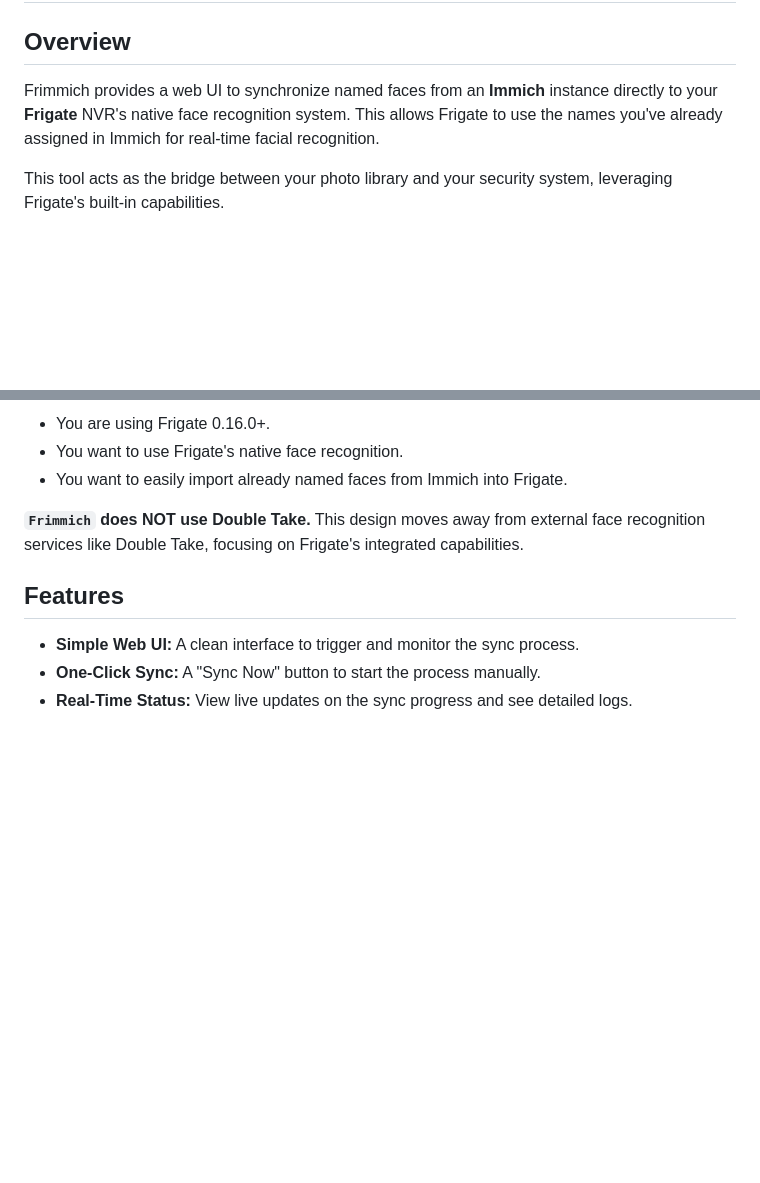
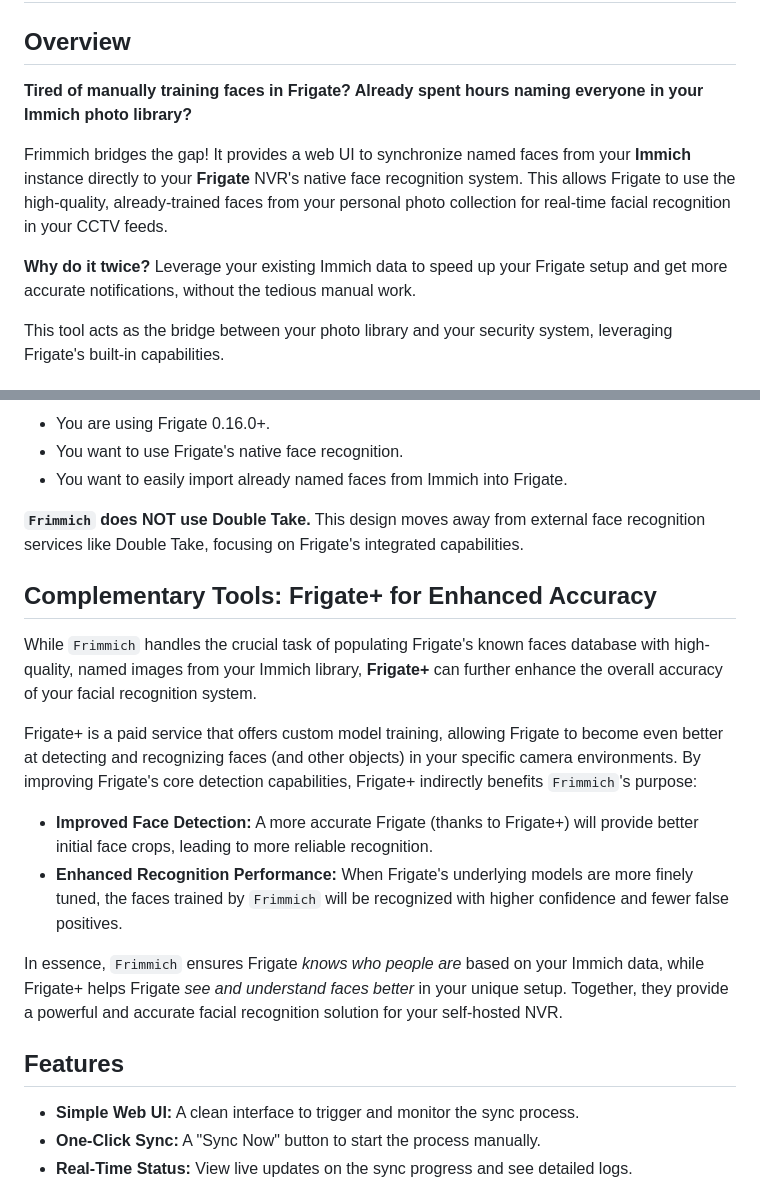
Before and after one commit to jasobih/FrImmich, a Markdown page: README.md, 2 parts joined by grey strips. Drawn GitHub-style; blank space fills up the shorter version.

Commit message:
Docs: Emphasize core value proposition in README overview

```diff
--- a/README.md
+++ b/README.md
@@ -2,7 +2,11 @@
 
 ## Overview
 
-Frimmich provides a web UI to synchronize named faces from an **Immich** instance directly to your **Frigate** NVR's native face recognition system. This allows Frigate to use the names you've already assigned in Immich for real-time facial recognition.
+**Tired of manually training faces in Frigate? Already spent hours naming everyone in your Immich photo library?**
+
+Frimmich bridges the gap! It provides a web UI to synchronize named faces from your **Immich** instance directly to your **Frigate** NVR's native face recognition system. This allows Frigate to use the high-quality, already-trained faces from your personal photo collection for real-time facial recognition in your CCTV feeds.
+
+**Why do it twice?** Leverage your existing Immich data to speed up your Frigate setup and get more accurate notifications, without the tedious manual work.
 
 This tool acts as the bridge between your photo library and your security system, leveraging Frigate's built-in capabilities.
 
@@ -27,6 +31,17 @@ This application is specifically designed to integrate with **Frigate's native b
 - You want to easily import already named faces from Immich into Frigate.
 
 **`Frimmich` does NOT use Double Take.** This design moves away from external face recognition services like Double Take, focusing on Frigate's integrated capabilities.
+
+## Complementary Tools: Frigate+ for Enhanced Accuracy
+
+While `Frimmich` handles the crucial task of populating Frigate's known faces database with high-quality, named images from your Immich library, **Frigate+** can further enhance the overall accuracy of your facial recognition system.
+
+Frigate+ is a paid service that offers custom model training, allowing Frigate to become even better at detecting and recognizing faces (and other objects) in your specific camera environments. By improving Frigate's core detection capabilities, Frigate+ indirectly benefits `Frimmich`'s purpose:
+
+-   **Improved Face Detection:** A more accurate Frigate (thanks to Frigate+) will provide better initial face crops, leading to more reliable recognition.
+-   **Enhanced Recognition Performance:** When Frigate's underlying models are more finely tuned, the faces trained by `Frimmich` will be recognized with higher confidence and fewer false positives.
+
+In essence, `Frimmich` ensures Frigate *knows who people are* based on your Immich data, while Frigate+ helps Frigate *see and understand faces better* in your unique setup. Together, they provide a powerful and accurate facial recognition solution for your self-hosted NVR.
 
 ## Features
 
```
